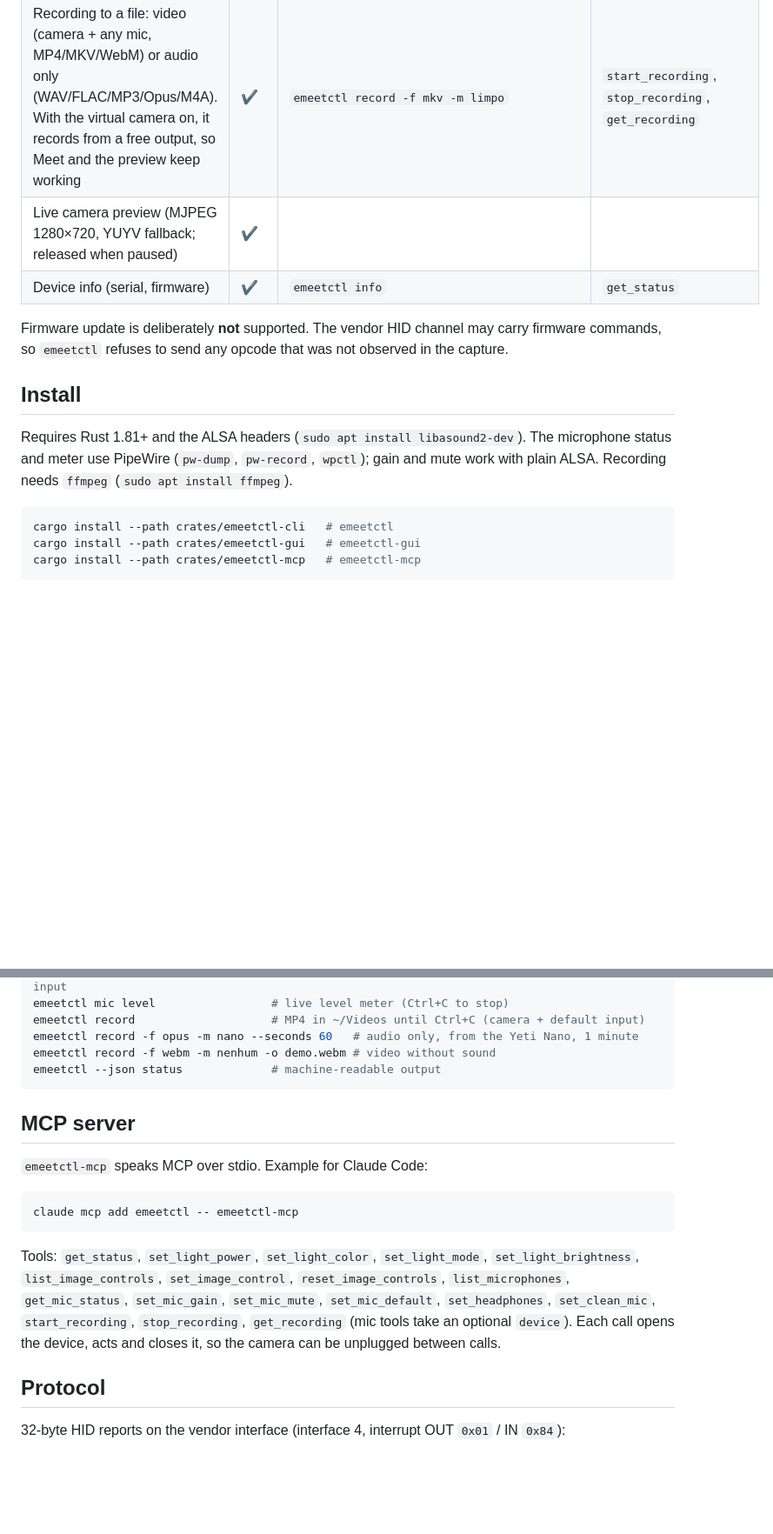
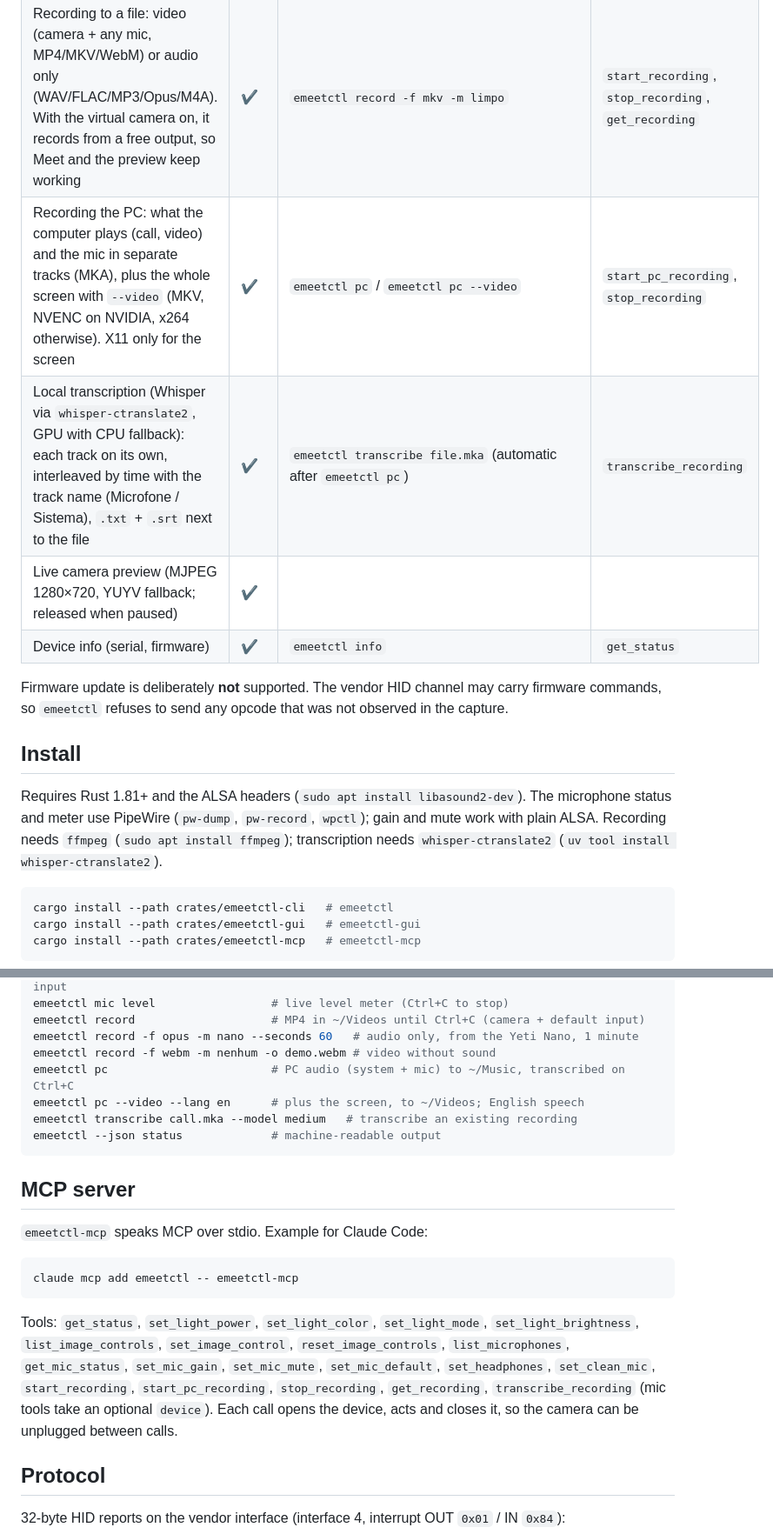
Before and after one commit to NicholasWM/emeetctl, a Markdown page: README.md, 2 parts joined by grey strips. Shown at 87% size. Rendered like a GitHub page; blank space fills up the shorter version.

Commit message:
docs: document PC recording and transcription

````diff
--- a/README.md
+++ b/README.md
@@ -23,6 +23,8 @@ The vendor app (EMEET Studio) only exists for Windows and macOS. The light proto
 | Clean microphone: a new input "<mic> (limpo)" with WebRTC noise suppression, high-pass and speaker echo cancellation, as a user service (no PipeWire restart) | ✔ | `emeetctl mic -d nano clean on --default` / `off` | `set_clean_mic` |
 | Headphone output of the mic (Yeti Nano): volume, mute | ✔ | `emeetctl mic -d nano headphones -12` | `set_headphones` |
 | Recording to a file: video (camera + any mic, MP4/MKV/WebM) or audio only (WAV/FLAC/MP3/Opus/M4A). With the virtual camera on, it records from a free output, so Meet and the preview keep working | ✔ | `emeetctl record -f mkv -m limpo` | `start_recording`, `stop_recording`, `get_recording` |
+| Recording the PC: what the computer plays (call, video) and the mic in separate tracks (MKA), plus the whole screen with `--video` (MKV, NVENC on NVIDIA, x264 otherwise). X11 only for the screen | ✔ | `emeetctl pc` / `emeetctl pc --video` | `start_pc_recording`, `stop_recording` |
+| Local transcription (Whisper via `whisper-ctranslate2`, GPU with CPU fallback): each track on its own, interleaved by time with the track name (Microfone / Sistema), `.txt` + `.srt` next to the file | ✔ | `emeetctl transcribe file.mka` (automatic after `emeetctl pc`) | `transcribe_recording` |
 | Live camera preview (MJPEG 1280×720, YUYV fallback; released when paused) | ✔ | | |
 | Device info (serial, firmware) | ✔ | `emeetctl info` | `get_status` |
 
@@ -30,7 +32,7 @@ Firmware update is deliberately **not** supported. The vendor HID channel may ca
 
 ## Install
 
-Requires Rust 1.81+ and the ALSA headers (`sudo apt install libasound2-dev`). The microphone status and meter use PipeWire (`pw-dump`, `pw-record`, `wpctl`); gain and mute work with plain ALSA. Recording needs `ffmpeg` (`sudo apt install ffmpeg`).
+Requires Rust 1.81+ and the ALSA headers (`sudo apt install libasound2-dev`). The microphone status and meter use PipeWire (`pw-dump`, `pw-record`, `wpctl`); gain and mute work with plain ALSA. Recording needs `ffmpeg` (`sudo apt install ffmpeg`); transcription needs `whisper-ctranslate2` (`uv tool install whisper-ctranslate2`).
 
 ```bash
 cargo install --path crates/emeetctl-cli   # emeetctl
@@ -70,6 +72,9 @@ emeetctl mic level                 # live level meter (Ctrl+C to stop)
 emeetctl record                    # MP4 in ~/Videos until Ctrl+C (camera + default input)
 emeetctl record -f opus -m nano --seconds 60   # audio only, from the Yeti Nano, 1 minute
 emeetctl record -f webm -m nenhum -o demo.webm # video without sound
+emeetctl pc                        # PC audio (system + mic) to ~/Music, transcribed on Ctrl+C
+emeetctl pc --video --lang en      # plus the screen, to ~/Videos; English speech
+emeetctl transcribe call.mka --model medium   # transcribe an existing recording
 emeetctl --json status             # machine-readable output
 ```
 
@@ -81,7 +86,7 @@ emeetctl --json status             # machine-readable output
 claude mcp add emeetctl -- emeetctl-mcp
 ```
 
-Tools: `get_status`, `set_light_power`, `set_light_color`, `set_light_mode`, `set_light_brightness`, `list_image_controls`, `set_image_control`, `reset_image_controls`, `list_microphones`, `get_mic_status`, `set_mic_gain`, `set_mic_mute`, `set_mic_default`, `set_headphones`, `set_clean_mic`, `start_recording`, `stop_recording`, `get_recording` (mic tools take an optional `device`). Each call opens the device, acts and closes it, so the camera can be unplugged between calls.
+Tools: `get_status`, `set_light_power`, `set_light_color`, `set_light_mode`, `set_light_brightness`, `list_image_controls`, `set_image_control`, `reset_image_controls`, `list_microphones`, `get_mic_status`, `set_mic_gain`, `set_mic_mute`, `set_mic_default`, `set_headphones`, `set_clean_mic`, `start_recording`, `start_pc_recording`, `stop_recording`, `get_recording`, `transcribe_recording` (mic tools take an optional `device`). Each call opens the device, acts and closes it, so the camera can be unplugged between calls.
 
 ## Protocol
 
````
